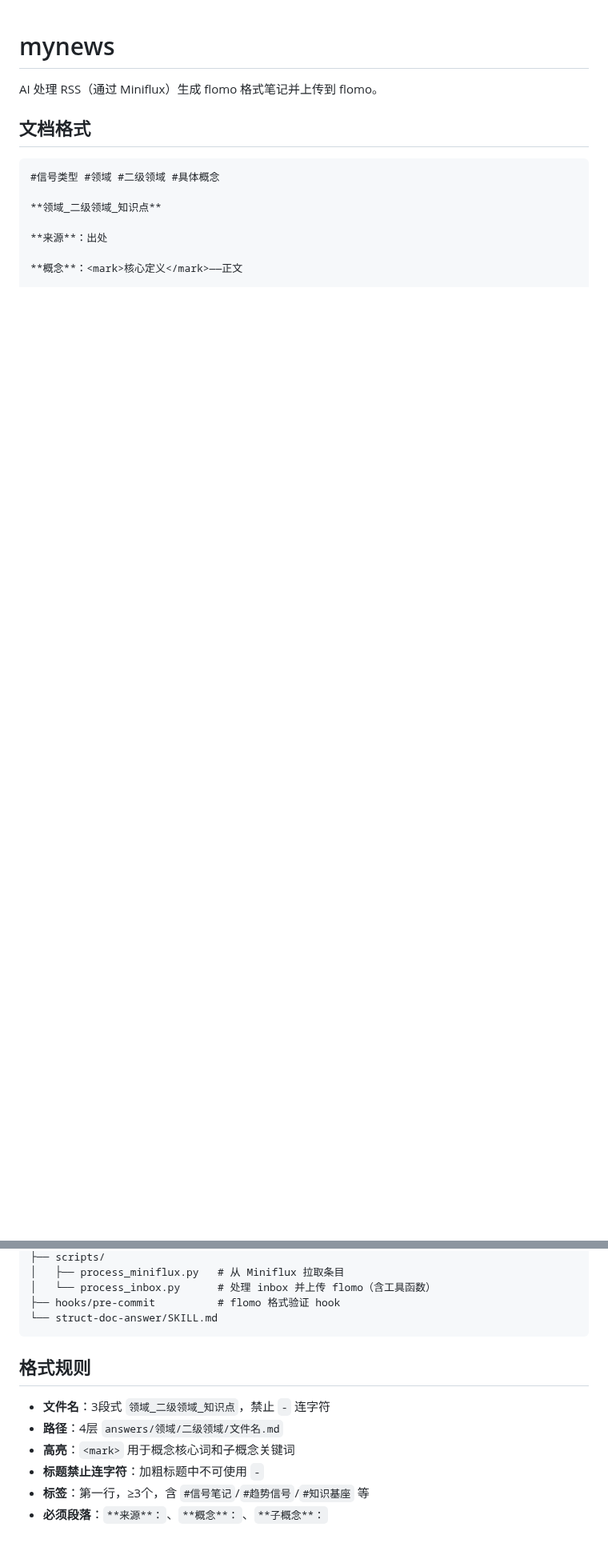
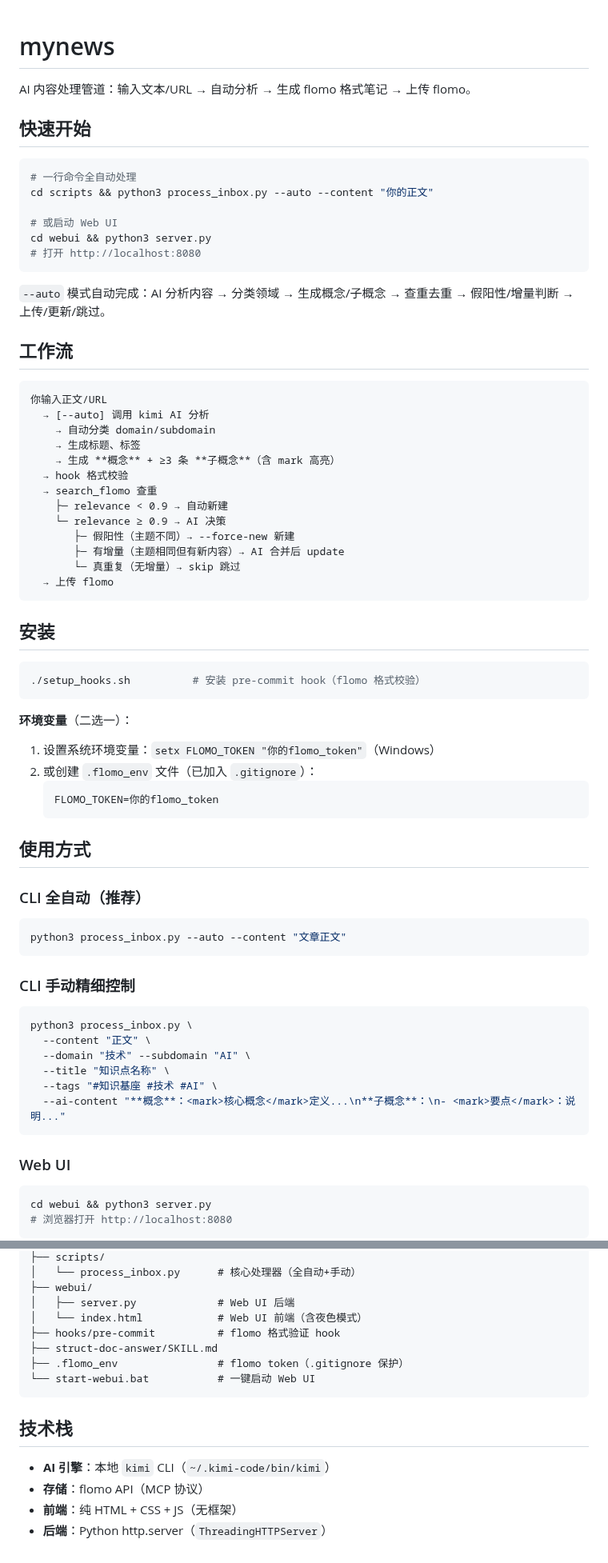
Before and after one commit to shushuzn/mynews, a Markdown page: README.md, 2 parts joined by grey strips. Shown at 80% size. Rendered like a GitHub page; blank space fills up the shorter version.

Commit message:
docs: 全面重写 README（--auto 模式/Web UI/新架构）

````diff
--- a/README.md
+++ b/README.md
@@ -1,14 +1,75 @@
 # mynews
 
-AI 处理 RSS（通过 Miniflux）生成 flomo 格式笔记并上传到 flomo。
+AI 内容处理管道：输入文本/URL → 自动分析 → 生成 flomo 格式笔记 → 上传 flomo。
 
-## 文档格式
+## 快速开始
+
+```bash
+# 一行命令全自动处理
+cd scripts && python3 process_inbox.py --auto --content "你的正文"
+
+# 或启动 Web UI
+cd webui && python3 server.py
+# 打开 http://localhost:8080
+```
+
+`--auto` 模式自动完成：AI 分析内容 → 分类领域 → 生成概念/子概念 → 查重去重 → 假阳性/增量判断 → 上传/更新/跳过。
+
+## 工作流
 
 ```
-#信号类型 #领域 #二级领域 #具体概念
+你输入正文/URL
+  → [--auto] 调用 kimi AI 分析
+    → 自动分类 domain/subdomain
+    → 生成标题、标签
+    → 生成 **概念** + ≥3 条 **子概念**（含 mark 高亮）
+  → hook 格式校验
+  → search_flomo 查重
+    ├─ relevance < 0.9 → 自动新建
+    └─ relevance ≥ 0.9 → AI 决策
+       ├─ 假阳性（主题不同）→ --force-new 新建
+       ├─ 有增量（主题相同但有新内容）→ AI 合并后 update
+       └─ 真重复（无增量）→ skip 跳过
+  → 上传 flomo
+```
 
-**领域_二级领域_知识点**
+## 安装
 
-**来源**：出处
+```bash
+./setup_hooks.sh          # 安装 pre-commit hook（flomo 格式校验）
+```
 
-**概念**：<mark>核心定义</mark>——正文
+**环境变量**（二选一）：
+
+1. 设置系统环境变量：`setx FLOMO_TOKEN "你的flomo_token"`（Windows）
+2. 或创建 `.flomo_env` 文件（已加入 `.gitignore`）：
+   ```
+   FLOMO_TOKEN=你的flomo_token
+   ```
+
+## 使用方式
+
+### CLI 全自动（推荐）
+
+```bash
+python3 process_inbox.py --auto --content "文章正文"
+```
+
+### CLI 手动精细控制
+
+```bash
+python3 process_inbox.py \
+  --content "正文" \
+  --domain "技术" --subdomain "AI" \
+  --title "知识点名称" \
+  --tags "#知识基座 #技术 #AI" \
+  --ai-content "**概念**：<mark>核心概念</mark>定义...\n**子概念**：\n- <mark>要点</mark>：说明..."
+```
+
+### Web UI
+
+```bash
+cd webui && python3 server.py
+# 浏览器打开 http://localhost:8080
+```
+
@@ -111,15 +135,17 @@ mynews/
 ├── scripts/
-│   ├── process_miniflux.py   # 从 Miniflux 拉取条目
-│   └── process_inbox.py      # 处理 inbox 并上传 flomo（含工具函数）
+│   └── process_inbox.py      # 核心处理器（全自动+手动）
+├── webui/
+│   ├── server.py             # Web UI 后端
+│   └── index.html            # Web UI 前端（含夜色模式）
 ├── hooks/pre-commit          # flomo 格式验证 hook
-└── struct-doc-answer/SKILL.md
+├── struct-doc-answer/SKILL.md
+├── .flomo_env                # flomo token（.gitignore 保护）
+└── start-webui.bat           # 一键启动 Web UI
 ```
 
-## 格式规则
+## 技术栈
 
-- **文件名**：3段式 `领域_二级领域_知识点`，禁止 `-` 连字符
-- **路径**：4层 `answers/领域/二级领域/文件名.md`
-- **高亮**：`<mark>` 用于概念核心词和子概念关键词
-- **标题禁止连字符**：加粗标题中不可使用 `-`
-- **标签**：第一行，≥3个，含 `#信号笔记`/`#趋势信号`/`#知识基座` 等
-- **必须段落**：`**来源**：`、`**概念**：`、`**子概念**：`
+- **AI 引擎**：本地 `kimi` CLI（`~/.kimi-code/bin/kimi`）
+- **存储**：flomo API（MCP 协议）
+- **前端**：纯 HTML + CSS + JS（无框架）
+- **后端**：Python http.server（`ThreadingHTTPServer`）
````
Also changed, not shown: other parts of README.md (+45 -82 lines).
